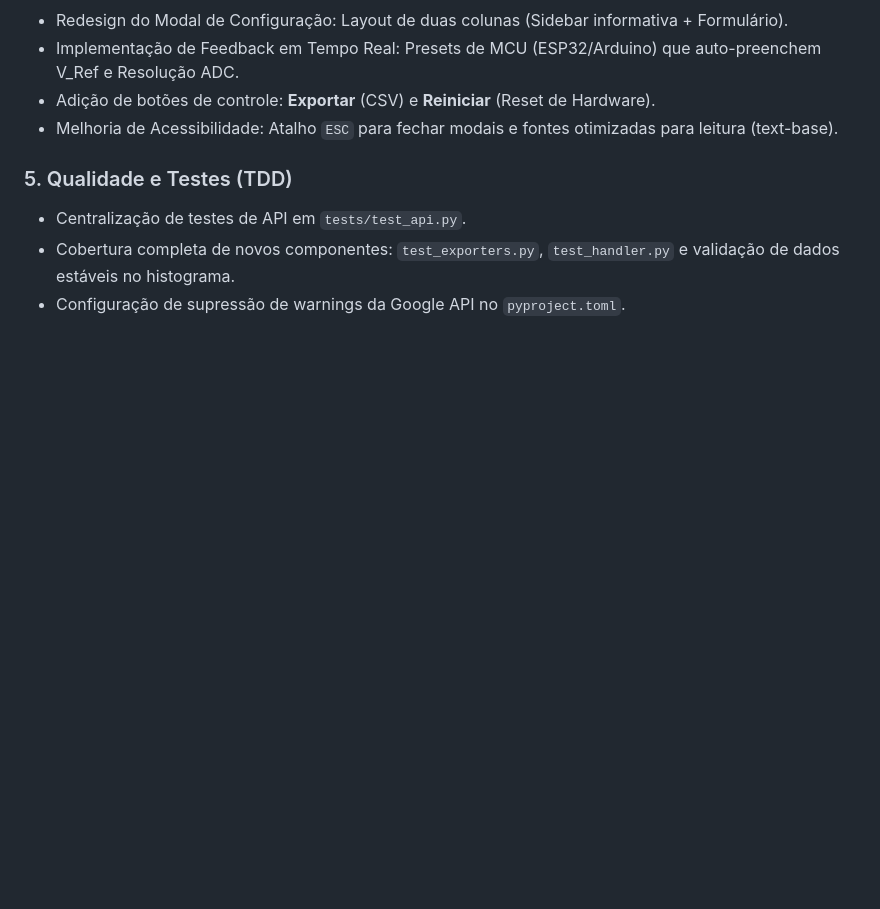
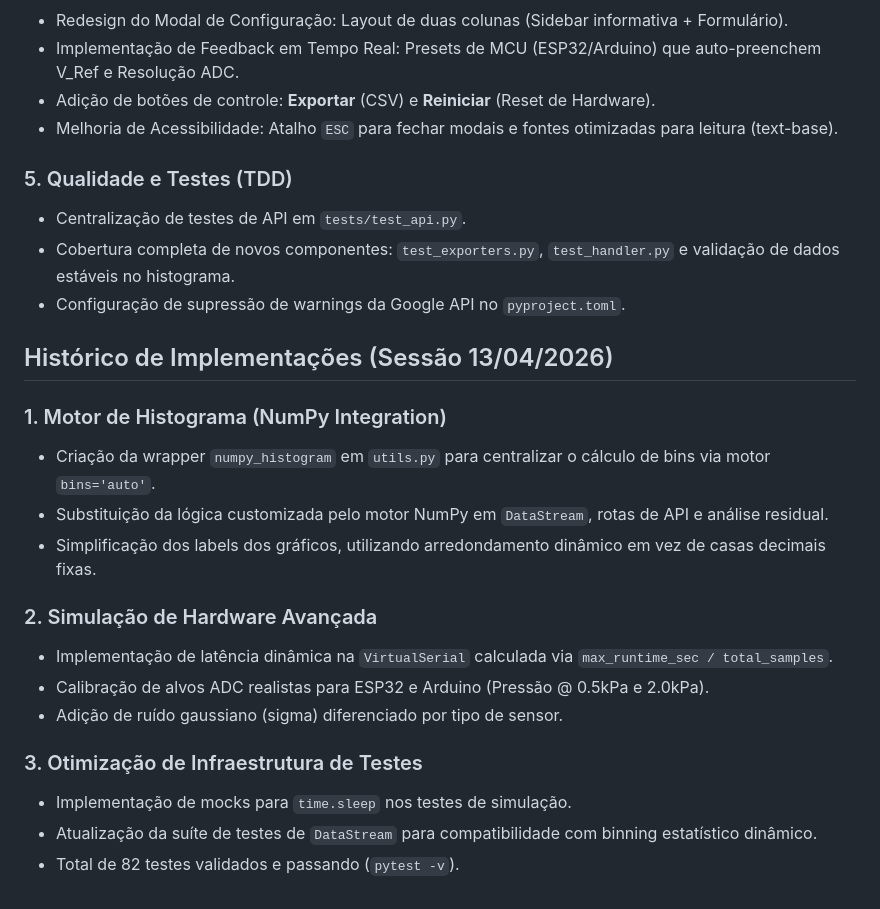
Before and after one commit to turpek/tsensor, a Markdown page: GEMINI.md, the part around the change. Rendered like a GitHub page; blank space fills up the shorter version.

Commit message:
docs: atualiza histórico de implementação (13/04/2026)

```diff
--- a/GEMINI.md
+++ b/GEMINI.md
@@ -63,3 +63,20 @@
 - Centralização de testes de API em `tests/test_api.py`.
 - Cobertura completa de novos componentes: `test_exporters.py`, `test_handler.py` e validação de dados estáveis no histograma.
 - Configuração de supressão de warnings da Google API no `pyproject.toml`.
+
+## Histórico de Implementações (Sessão 13/04/2026)
+
+### 1. Motor de Histograma (NumPy Integration)
+- Criação da wrapper `numpy_histogram` em `utils.py` para centralizar o cálculo de bins via motor `bins='auto'`.
+- Substituição da lógica customizada pelo motor NumPy em `DataStream`, rotas de API e análise residual.
+- Simplificação dos labels dos gráficos, utilizando arredondamento dinâmico em vez de casas decimais fixas.
+
+### 2. Simulação de Hardware Avançada
+- Implementação de latência dinâmica na `VirtualSerial` calculada via `max_runtime_sec / total_samples`.
+- Calibração de alvos ADC realistas para ESP32 e Arduino (Pressão @ 0.5kPa e 2.0kPa).
+- Adição de ruído gaussiano (sigma) diferenciado por tipo de sensor.
+
+### 3. Otimização de Infraestrutura de Testes
+- Implementação de mocks para `time.sleep` nos testes de simulação.
+- Atualização da suíte de testes de `DataStream` para compatibilidade com binning estatístico dinâmico.
+- Total de 82 testes validados e passando (`pytest -v`).
```
